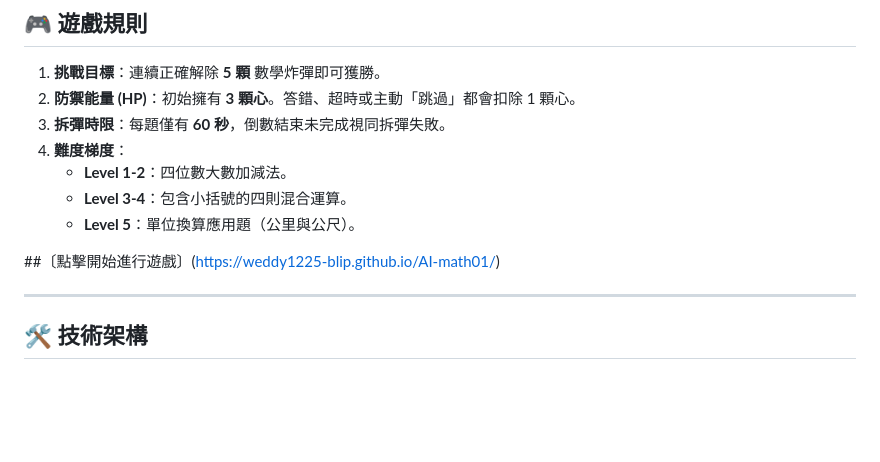
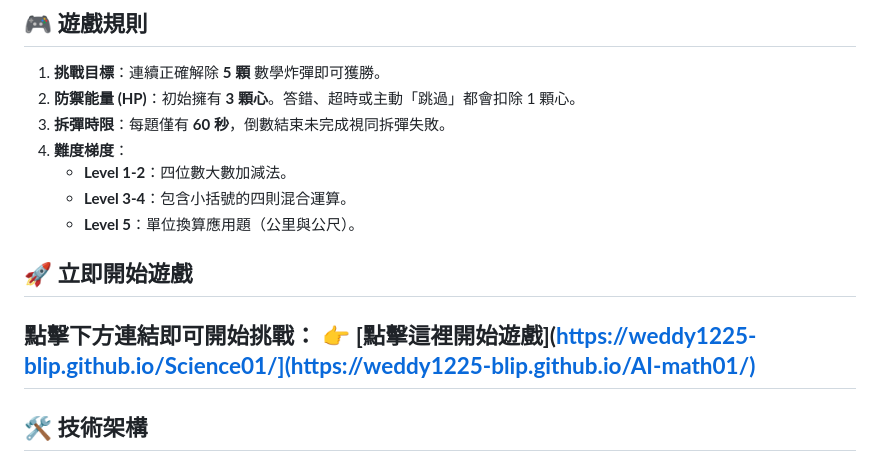
Before and after one commit to weddy1225-blip/AI-math01, a Markdown page: README.md, the part around the change. GitHub-like rendering; blank space fills up the shorter version.

```diff
--- a/README.md
+++ b/README.md
@@ -25,8 +25,9 @@
     * **Level 3-4**：包含小括號的四則混合運算。
     * **Level 5**：單位換算應用題（公里與公尺）。
 
-##〔點擊開始進行遊戲〕(https://weddy1225-blip.github.io/AI-math01/)
-
+## 🚀 立即開始遊戲
+點擊下方連結即可開始挑戰：
+👉 **[點擊這裡開始遊戲](https://weddy1225-blip.github.io/Science01/](https://weddy1225-blip.github.io/AI-math01/)**
 ---
 
 ## 🛠️ 技術架構
```
